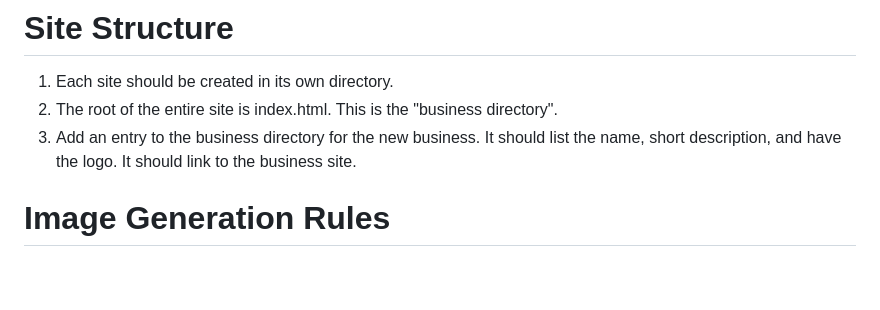
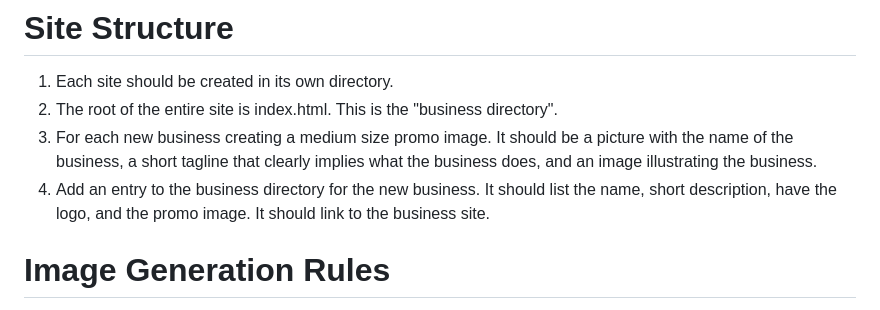
Before and after one commit to Processed-Fun/BusinessAutomation, a Markdown page: website_creation.md, the part around the change. Rendered like a GitHub page; blank space fills up the shorter version.

```diff
--- a/website_creation.md
+++ b/website_creation.md
@@ -24,7 +24,8 @@ Instructions for creating the fake website for each business.
 
 1. Each site should be created in its own directory.
 2. The root of the entire site is index.html.  This is the "business directory".
-3. Add an entry to the business directory for the new business.  It should list the name, short description, and have the logo.  It should link to the business site.
+3. For each new business creating a medium size promo image.  It should be a picture with the name of the business, a short tagline that clearly implies what the business does, and an image illustrating the business.
+4. Add an entry to the business directory for the new business.  It should list the name, short description, have the logo, and the promo image.  It should link to the business site.
 
 # Image Generation Rules
 
```
